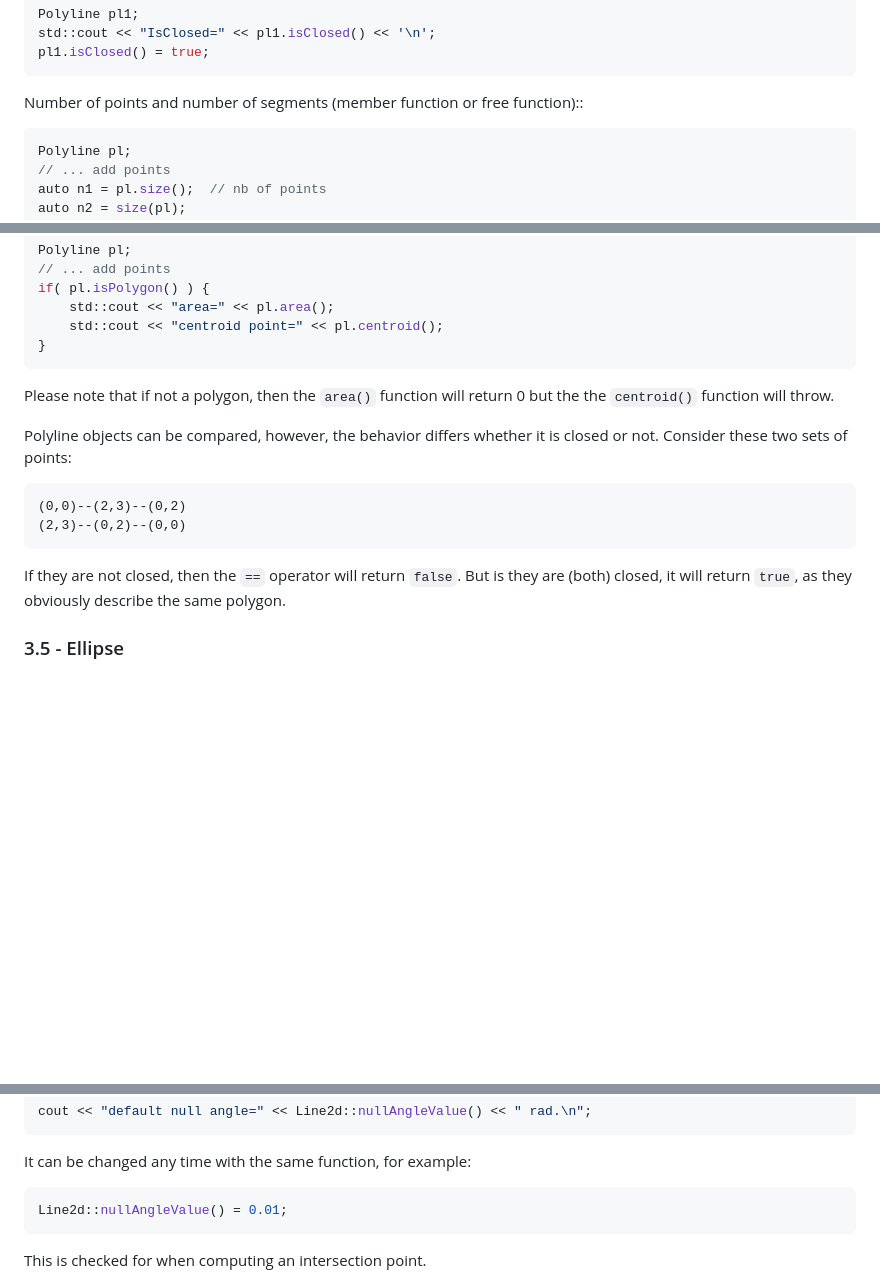
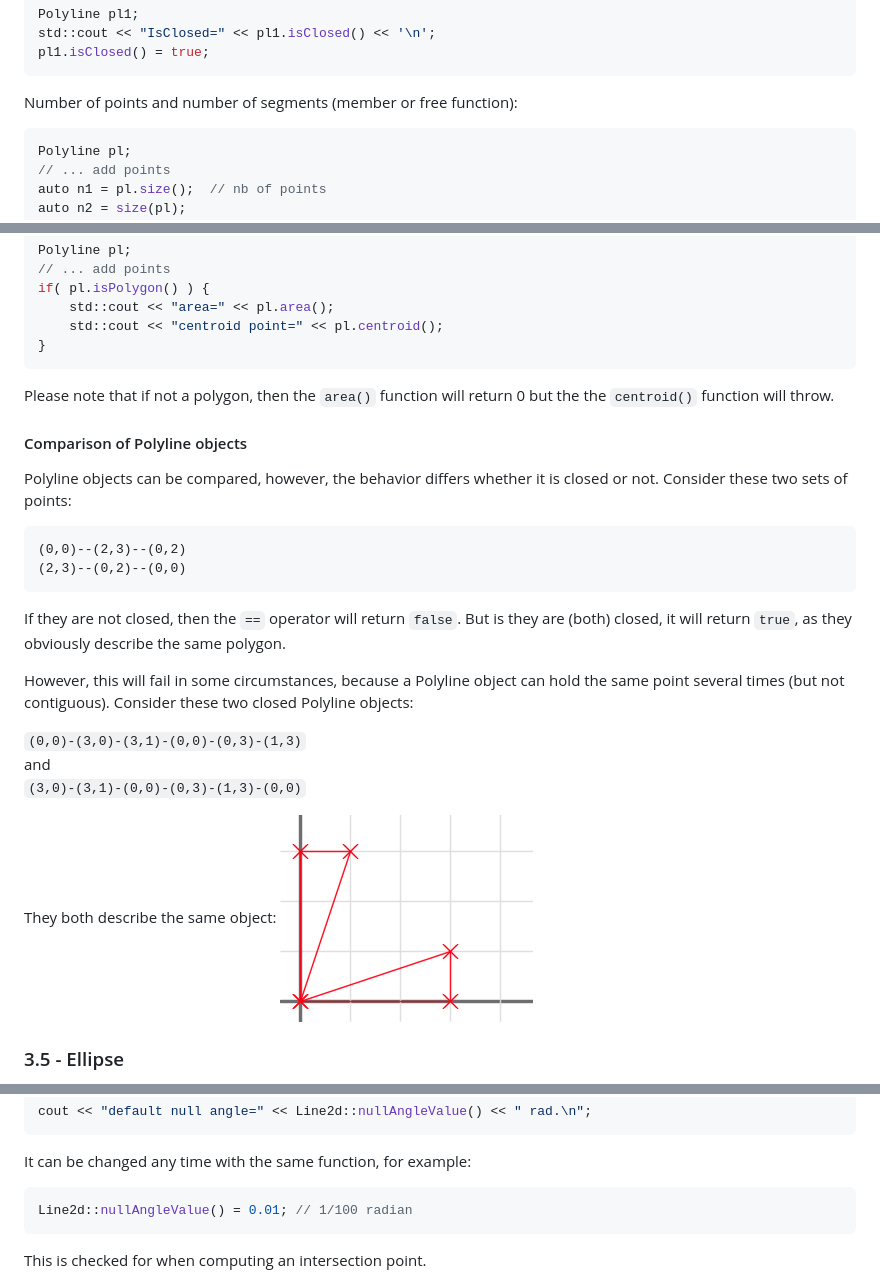
Before and after one commit to skramm/homog2d, a Markdown page: docs/homog2d_manual.md, 3 parts joined by grey strips. Rendered like a GitHub page; pictures changed too: docs/polyline_comp_1.png (added); blank space fills up the shorter version.

````diff
--- a/docs/homog2d_manual.md
+++ b/docs/homog2d_manual.md
@@ -432,7 +432,7 @@ std::cout << "IsClosed=" << pl1.isClosed() << '\n';
 pl1.isClosed() = true;
 ```
 
-Number of points and number of segments (member function or free function)::
+Number of points and number of segments (member or free function):
 ```C++
 Polyline pl;
 // ... add points
@@ -490,15 +490,26 @@ if( pl.isPolygon() ) {
 
 Please note that if not a polygon, then the `area()` function will return 0 but the the `centroid()` function will throw.
 
+#### Comparison of Polyline objects
+
 Polyline objects can be compared, however, the behavior differs whether it is closed or not.
 Consider these two sets of points:
 ```
 (0,0)--(2,3)--(0,2)
 (2,3)--(0,2)--(0,0)
 ```
-
 If they are not closed, then the `==` operator will return `false`.
 But is they are (both) closed, it will return `true`, as they obviously describe the same polygon.
+
+However, this will fail in some circumstances, because a Polyline object can hold the same point several times (but not contiguous).
+Consider these two closed Polyline objects:
+
+`(0,0)-(3,0)-(3,1)-(0,0)-(0,3)-(1,3)`<br>
+and<br>
+`(3,0)-(3,1)-(0,0)-(0,3)-(1,3)-(0,0)`
+
+They both describe the same object:
+![Polyline comparison](polyline_comp_1.png)
 
 
 ### 3.5 - Ellipse
@@ -1128,7 +1149,7 @@ cout << "default null angle=" << Line2d::nullAngleValue() << " rad.\n";
 ```
 It can be changed any time with the same function, for example:
 ```C++
-Line2d::nullAngleValue() = 0.01;
+Line2d::nullAngleValue() = 0.01; // 1/100 radian
 ```
 This is checked for when computing an intersection point.
 
````
Also changed, not shown: other parts of docs/homog2d_manual.md (+15 -5 lines), 6 other files.
